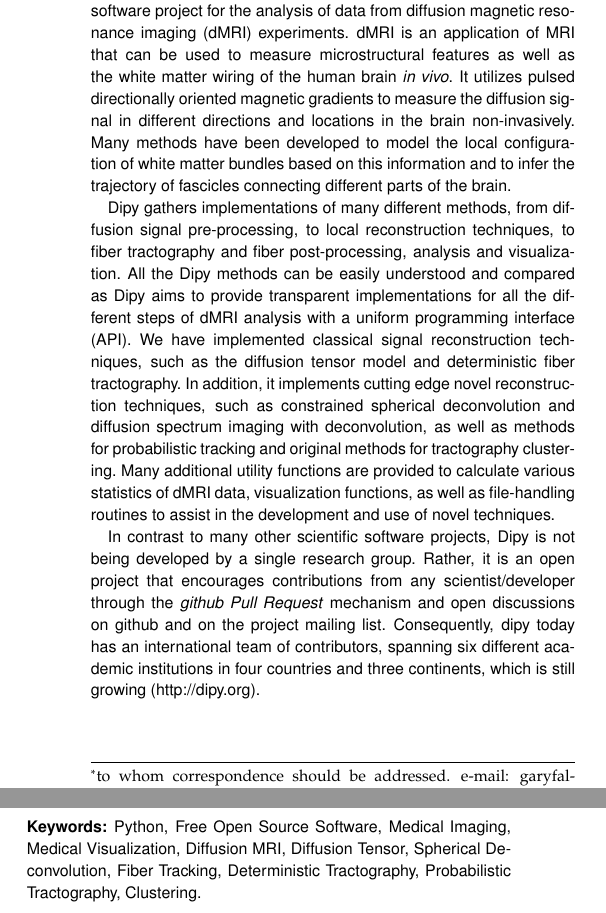
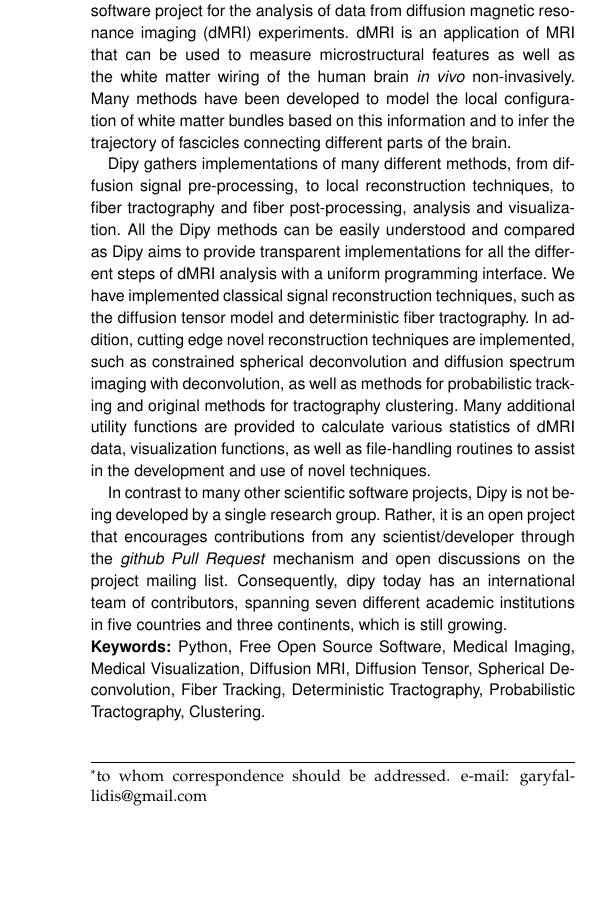
Before and after one commit to arokem/dipy_paper, a LaTeX paper (paper/dipy_paper.tex): two parts of the columns of page 1 of 17 before the commit and part of one column of page 1 of 17 after it, the two joined at a grey line, cut so that both start at the same text, the shorter picture padded with empty space. Compiled offline with pdfLaTeX.

Commit message:
Reduced abstract size. Needs to be 2000 chars and at the moment it is 2028.

```diff
--- a/paper/dipy_paper.tex
+++ b/paper/dipy_paper.tex
@@ -129,10 +129,7 @@
 for the analysis of data from diffusion magnetic resonance imaging (dMRI)
 experiments. {dMRI} is an application of MRI that can be used to measure
 microstructural features as well as the white matter wiring of the
-human brain \emph{in vivo}. It
-utilizes pulsed directionally oriented magnetic gradients to
-measure the diffusion signal in different directions
-and locations in the brain non-invasively. Many methods
+human brain \emph{in vivo} non-invasively. Many methods
 have been developed to model the local configuration of white matter
 bundles based on this information and to infer the trajectory of
 fascicles connecting different parts of the brain.
@@ -143,9 +140,9 @@
 All the Dipy methods can be easily understood and compared as Dipy aims to
 provide transparent
 implementations for all the different steps of dMRI analysis with a uniform
-programming interface (API). We have implemented classical signal reconstruction techniques, such as
+programming interface. We have implemented classical signal reconstruction techniques, such as
 the diffusion tensor model and deterministic fiber tractography. In addition,
-it implements cutting edge novel reconstruction techniques, such as constrained
+cutting edge novel reconstruction techniques are implemented, such as constrained
 spherical deconvolution and diffusion spectrum imaging with deconvolution, as
 well as methods for probabilistic tracking and original methods for tractography
 clustering. Many additional utility functions are provided to calculate various statistics
@@ -156,10 +153,9 @@
 developed by a single research group. Rather, it is an open project that
 encourages contributions from any scientist/developer through the
 \emph{github Pull
-Request} mechanism and open discussions on github and on the project mailing
+Request} mechanism and open discussions on the project mailing
 list. Consequently, dipy today has an international team of contributors,
-spanning six different academic institutions in four countries and three continents,
-which is still growing (http://dipy.org).
+spanning seven different academic institutions in five countries and three continents, which is still growing.
 
 \section{Keywords:} Python, Free Open Source Software, Medical
 Imaging, Medical Visualization, Diffusion MRI, Diffusion Tensor,
```
